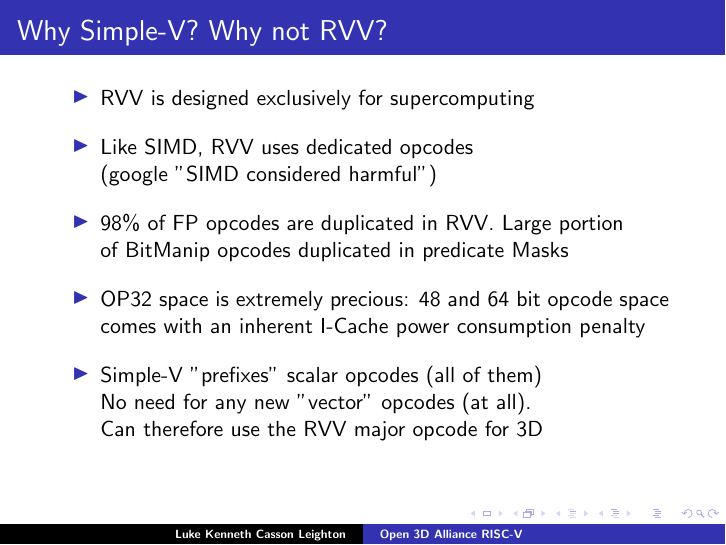
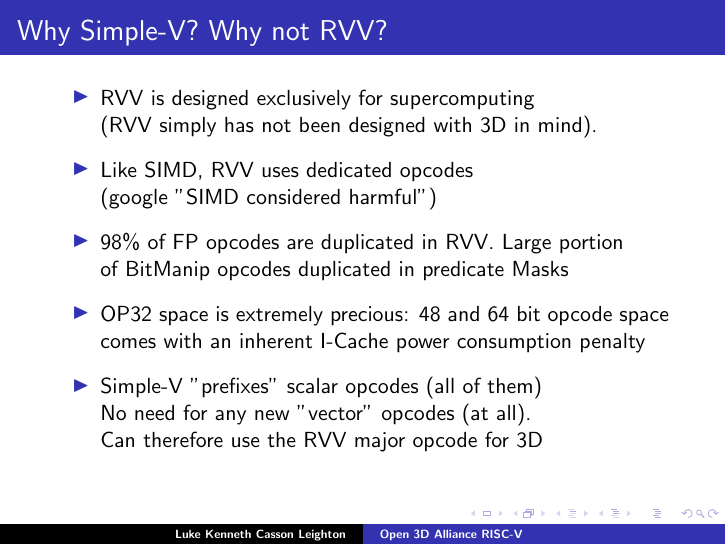
Before and after one commit to programmerjake/libre-soc-wiki, LaTeX slides (simple_v_extension/open_3d_alliance_2019aug26.tex): page 8 of 13. Compiled offline with LaTeX, dvips and Ghostscript.

Commit message:
update slides

```diff
--- a/simple_v_extension/open_3d_alliance_2019aug26.tex
+++ b/simple_v_extension/open_3d_alliance_2019aug26.tex
@@ -115,16 +115,17 @@
 \frame{\frametitle{Why Simple-V? Why not RVV?}
 
  \begin{itemize}
-   \item RVV is designed exclusively for supercomputing\vspace{8pt}
+   \item RVV is designed exclusively for supercomputing\\
+         (RVV simply has not been designed with 3D in mind).\vspace{6pt}
    \item Like SIMD, RVV uses dedicated opcodes\\
-	     (google "SIMD considered harmful")\vspace{8pt}
+	     (google "SIMD considered harmful")\vspace{6pt}
    \item 98\% of FP opcodes are duplicated in RVV. Large portion\\
-         of BitManip opcodes duplicated in predicate Masks\vspace{8pt}
+         of BitManip opcodes duplicated in predicate Masks\vspace{6pt}
    \item OP32 space is extremely precious: 48 and 64 bit opcode space\\
-         comes with an inherent I-Cache power consumption penalty\vspace{8pt}
+         comes with an inherent I-Cache power consumption penalty\vspace{6pt}
    \item Simple-V "prefixes" scalar opcodes (all of them)\\
 	     No need for any new "vector" opcodes (at all).\\
-	     Can therefore use the RVV major opcode for 3D\vspace{8pt}
+	     Can therefore use the RVV major opcode for 3D\vspace{6pt}
   \end{itemize}
 }
 
```
